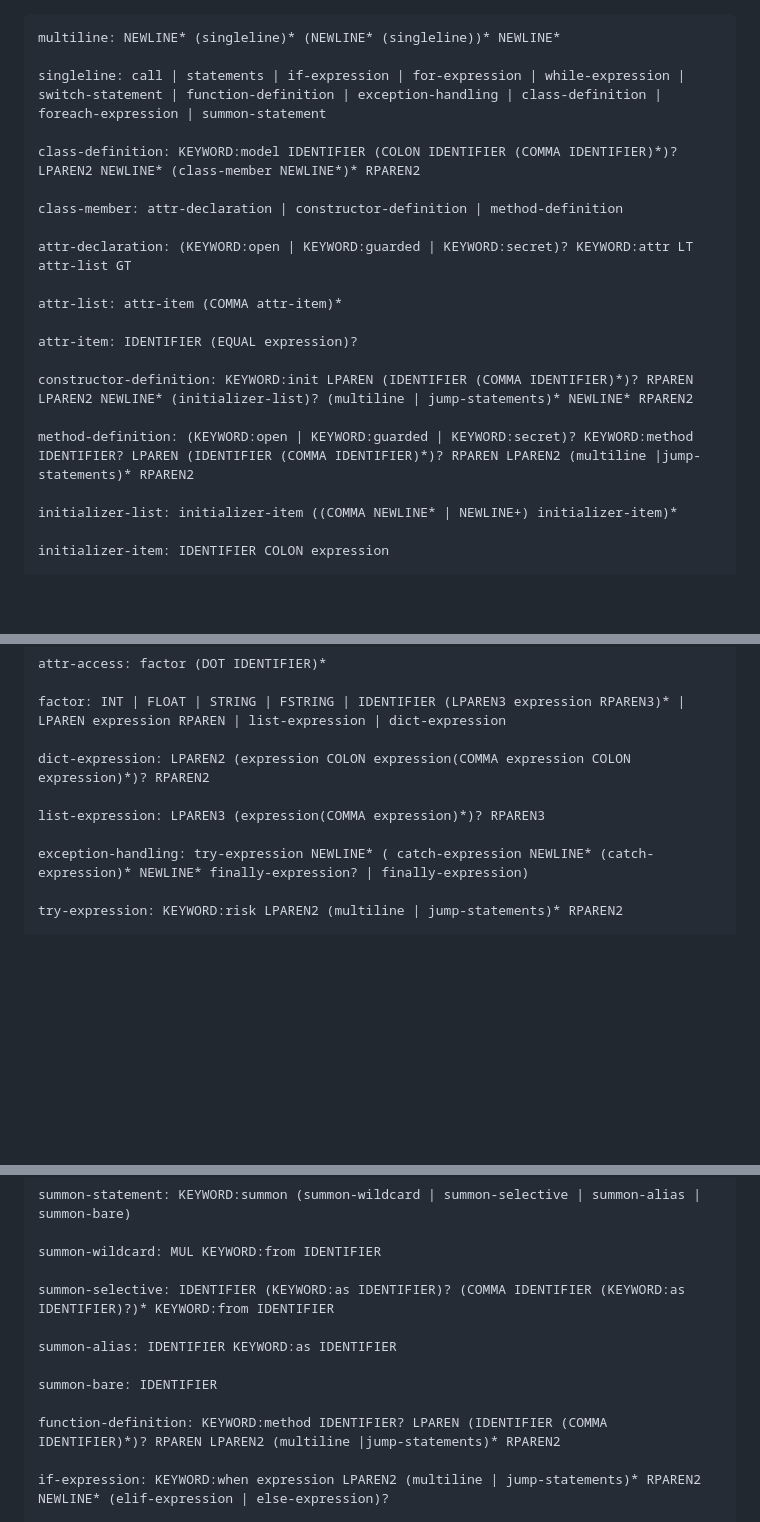
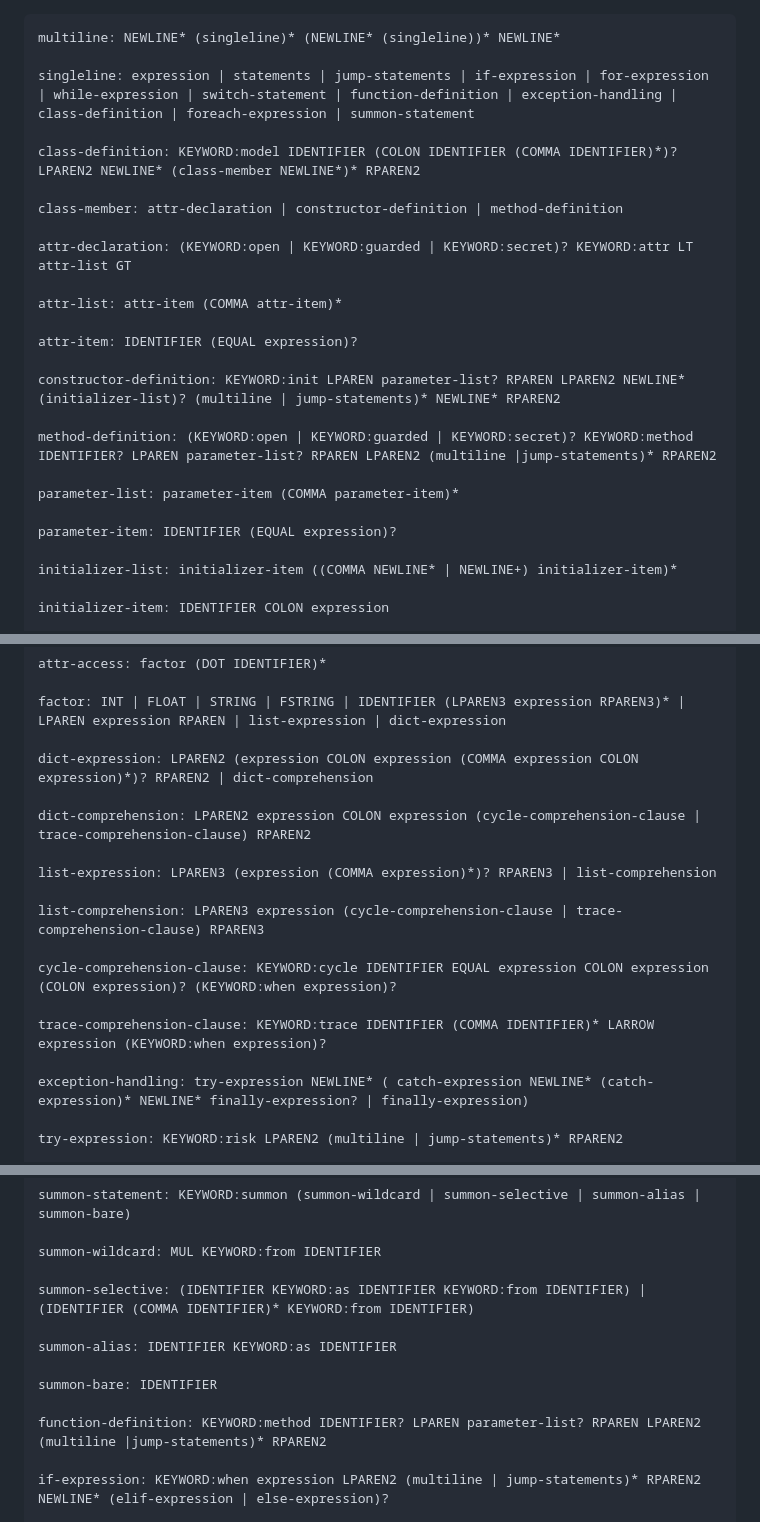
Before and after one commit to Souvik606/Mission-Sardine, a Markdown page: docs/grammar_rules.md, 3 parts joined by grey strips. Drawn GitHub-style; blank space fills up the shorter version.

Commit message:
docs: update grammar rules to match the parser implementation

````diff
--- a/docs/grammar_rules.md
+++ b/docs/grammar_rules.md
@@ -1,7 +1,7 @@
 ```grammar
 multiline: NEWLINE* (singleline)* (NEWLINE* (singleline))* NEWLINE*
 
-singleline: call | statements | if-expression | for-expression | while-expression | switch-statement | function-definition | exception-handling | class-definition | foreach-expression | summon-statement
+singleline: expression | statements | jump-statements | if-expression | for-expression | while-expression | switch-statement | function-definition | exception-handling | class-definition | foreach-expression | summon-statement
 
 class-definition: KEYWORD:model IDENTIFIER (COLON IDENTIFIER (COMMA IDENTIFIER)*)? LPAREN2 NEWLINE* (class-member NEWLINE*)* RPAREN2
 
@@ -13,9 +13,13 @@ attr-list: attr-item (COMMA attr-item)*
 
 attr-item: IDENTIFIER (EQUAL expression)?
 
-constructor-definition: KEYWORD:init LPAREN (IDENTIFIER (COMMA IDENTIFIER)*)? RPAREN LPAREN2 NEWLINE* (initializer-list)? (multiline | jump-statements)* NEWLINE* RPAREN2
+constructor-definition: KEYWORD:init LPAREN parameter-list? RPAREN LPAREN2 NEWLINE* (initializer-list)? (multiline | jump-statements)* NEWLINE* RPAREN2
 
-method-definition: (KEYWORD:open | KEYWORD:guarded | KEYWORD:secret)? KEYWORD:method IDENTIFIER? LPAREN (IDENTIFIER (COMMA IDENTIFIER)*)? RPAREN LPAREN2 (multiline |jump-statements)* RPAREN2
+method-definition: (KEYWORD:open | KEYWORD:guarded | KEYWORD:secret)? KEYWORD:method IDENTIFIER? LPAREN parameter-list? RPAREN LPAREN2 (multiline |jump-statements)* RPAREN2
+
+parameter-list: parameter-item (COMMA parameter-item)*
+
+parameter-item: IDENTIFIER (EQUAL expression)?
 
 initializer-list: initializer-item ((COMMA NEWLINE* | NEWLINE+) initializer-item)*
 
@@ -61,9 +65,17 @@ attr-access: factor (DOT IDENTIFIER)*
 
 factor: INT | FLOAT | STRING | FSTRING | IDENTIFIER (LPAREN3 expression RPAREN3)* | LPAREN expression RPAREN | list-expression | dict-expression
 
-dict-expression: LPAREN2 (expression COLON expression(COMMA expression COLON expression)*)? RPAREN2
+dict-expression: LPAREN2 (expression COLON expression (COMMA expression COLON expression)*)? RPAREN2 | dict-comprehension
 
-list-expression: LPAREN3 (expression(COMMA expression)*)? RPAREN3
+dict-comprehension: LPAREN2 expression COLON expression (cycle-comprehension-clause | trace-comprehension-clause) RPAREN2
+
+list-expression: LPAREN3 (expression (COMMA expression)*)? RPAREN3 | list-comprehension
+
+list-comprehension: LPAREN3 expression (cycle-comprehension-clause | trace-comprehension-clause) RPAREN3
+
+cycle-comprehension-clause: KEYWORD:cycle IDENTIFIER EQUAL expression COLON expression (COLON expression)? (KEYWORD:when expression)?
+
+trace-comprehension-clause: KEYWORD:trace IDENTIFIER (COMMA IDENTIFIER)* LARROW expression (KEYWORD:when expression)?
 
 exception-handling: try-expression NEWLINE* ( catch-expression NEWLINE* (catch-expression)* NEWLINE* finally-expression? | finally-expression)
 
@@ -83,13 +95,13 @@ summon-statement: KEYWORD:summon (summon-wildcard | summon-selective | summon-al
 
 summon-wildcard: MUL KEYWORD:from IDENTIFIER
 
-summon-selective: IDENTIFIER (KEYWORD:as IDENTIFIER)? (COMMA IDENTIFIER (KEYWORD:as IDENTIFIER)?)* KEYWORD:from IDENTIFIER
+summon-selective: (IDENTIFIER KEYWORD:as IDENTIFIER KEYWORD:from IDENTIFIER) | (IDENTIFIER (COMMA IDENTIFIER)* KEYWORD:from IDENTIFIER)
 
 summon-alias: IDENTIFIER KEYWORD:as IDENTIFIER
 
 summon-bare: IDENTIFIER
 
-function-definition: KEYWORD:method IDENTIFIER? LPAREN (IDENTIFIER (COMMA IDENTIFIER)*)? RPAREN LPAREN2 (multiline |jump-statements)* RPAREN2
+function-definition: KEYWORD:method IDENTIFIER? LPAREN parameter-list? RPAREN LPAREN2 (multiline |jump-statements)* RPAREN2
 
 if-expression: KEYWORD:when expression LPAREN2 (multiline | jump-statements)* RPAREN2 NEWLINE* (elif-expression | else-expression)?
 
````
